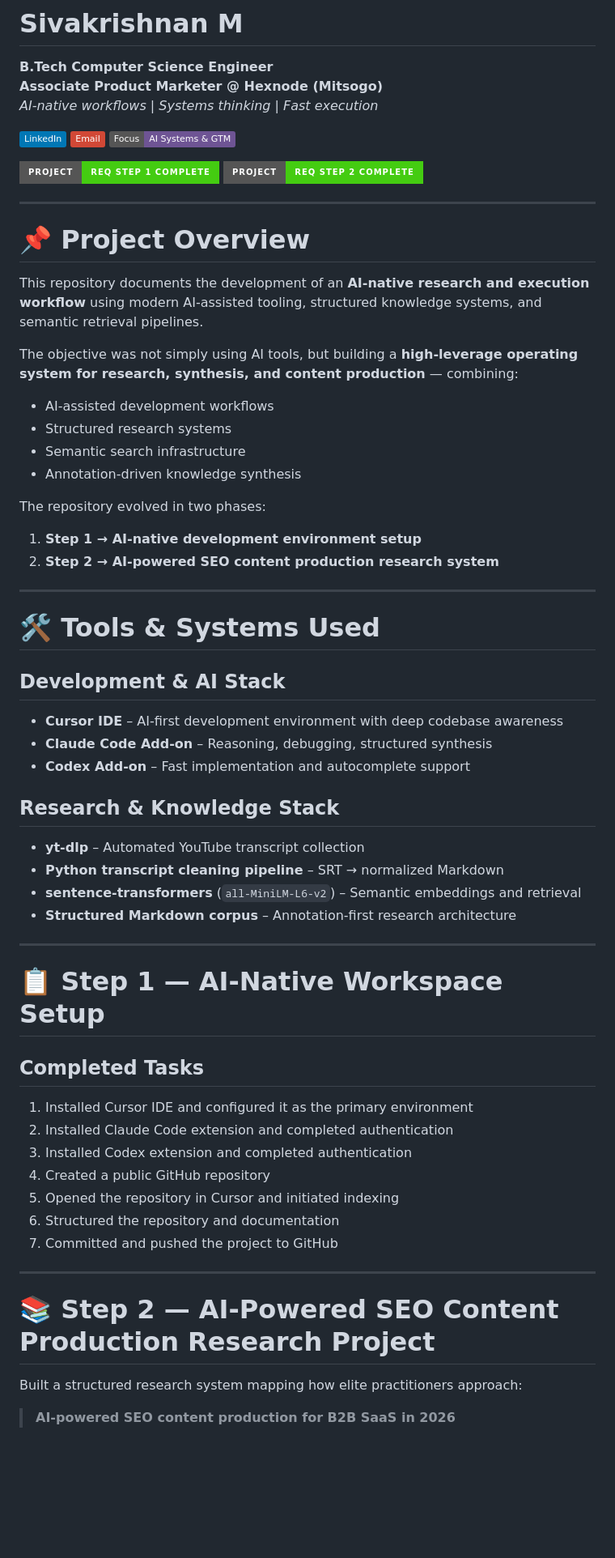
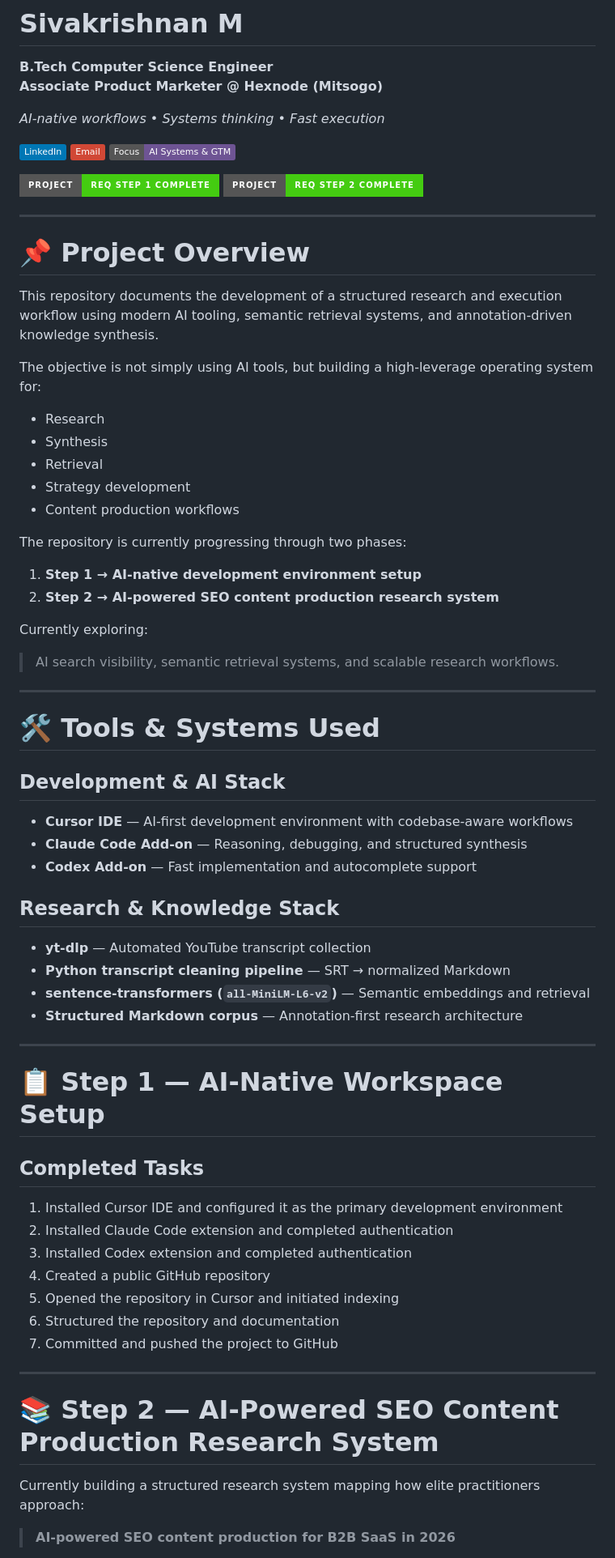
Before and after one commit to WOLFPUNK/100Hires, a Markdown page: README.md, the part around one of its changes. Shown at 81% size. Rendered like a GitHub page; badges without logos; blank space fills up the shorter version.

```diff
--- a/README.md
+++ b/README.md
@@ -2,7 +2,8 @@
 
 **B.Tech Computer Science Engineer**
 **Associate Product Marketer @ Hexnode (Mitsogo)**
-*AI-native workflows | Systems thinking | Fast execution*
+
+*AI-native workflows • Systems thinking • Fast execution*
 
 <p>
   <a href="https://linkedin.com/in/m-sivakrishnan">
@@ -23,19 +24,23 @@
 
 # 📌 Project Overview
 
-This repository documents the development of an **AI-native research and execution workflow** using modern AI-assisted tooling, structured knowledge systems, and semantic retrieval pipelines.
+This repository documents the development of a structured research and execution workflow using modern AI tooling, semantic retrieval systems, and annotation-driven knowledge synthesis.
 
-The objective was not simply using AI tools, but building a **high-leverage operating system for research, synthesis, and content production** — combining:
+The objective is not simply using AI tools, but building a high-leverage operating system for:
 
-- AI-assisted development workflows
-- Structured research systems
-- Semantic search infrastructure
-- Annotation-driven knowledge synthesis
+- Research
+- Synthesis
+- Retrieval
+- Strategy development
+- Content production workflows
 
-The repository evolved in two phases:
+The repository is currently progressing through two phases:
 
 1. **Step 1 → AI-native development environment setup**
 2. **Step 2 → AI-powered SEO content production research system**
+
+Currently exploring:
+> AI search visibility, semantic retrieval systems, and scalable research workflows.
 
 ---
 
@@ -43,16 +48,16 @@ The repository evolved in two phases:
 
 ## Development & AI Stack
 
-- **Cursor IDE** – AI-first development environment with deep codebase awareness
-- **Claude Code Add-on** – Reasoning, debugging, structured synthesis
-- **Codex Add-on** – Fast implementation and autocomplete support
+- **Cursor IDE** — AI-first development environment with codebase-aware workflows
+- **Claude Code Add-on** — Reasoning, debugging, and structured synthesis
+- **Codex Add-on** — Fast implementation and autocomplete support
 
 ## Research & Knowledge Stack
 
-- **yt-dlp** – Automated YouTube transcript collection
-- **Python transcript cleaning pipeline** – SRT → normalized Markdown
-- **sentence-transformers** (`all-MiniLM-L6-v2`) – Semantic embeddings and retrieval
-- **Structured Markdown corpus** – Annotation-first research architecture
+- **yt-dlp** — Automated YouTube transcript collection
+- **Python transcript cleaning pipeline** — SRT → normalized Markdown
+- **sentence-transformers (`all-MiniLM-L6-v2`)** — Semantic embeddings and retrieval
+- **Structured Markdown corpus** — Annotation-first research architecture
 
 ---
 
@@ -60,7 +65,7 @@ The repository evolved in two phases:
 
 ## Completed Tasks
 
-1. Installed Cursor IDE and configured it as the primary environment
+1. Installed Cursor IDE and configured it as the primary development environment
 2. Installed Claude Code extension and completed authentication
 3. Installed Codex extension and completed authentication
 4. Created a public GitHub repository
@@ -70,9 +75,9 @@ The repository evolved in two phases:
 
 ---
 
-# 📚 Step 2 — AI-Powered SEO Content Production Research Project
+# 📚 Step 2 — AI-Powered SEO Content Production Research System
 
-Built a structured research system mapping how elite practitioners approach:
+Currently building a structured research system mapping how elite practitioners approach:
 
 > **AI-powered SEO content production for B2B SaaS in 2026**
 
```
Also changed, not shown: other parts of README.md (+101 -25 lines).
